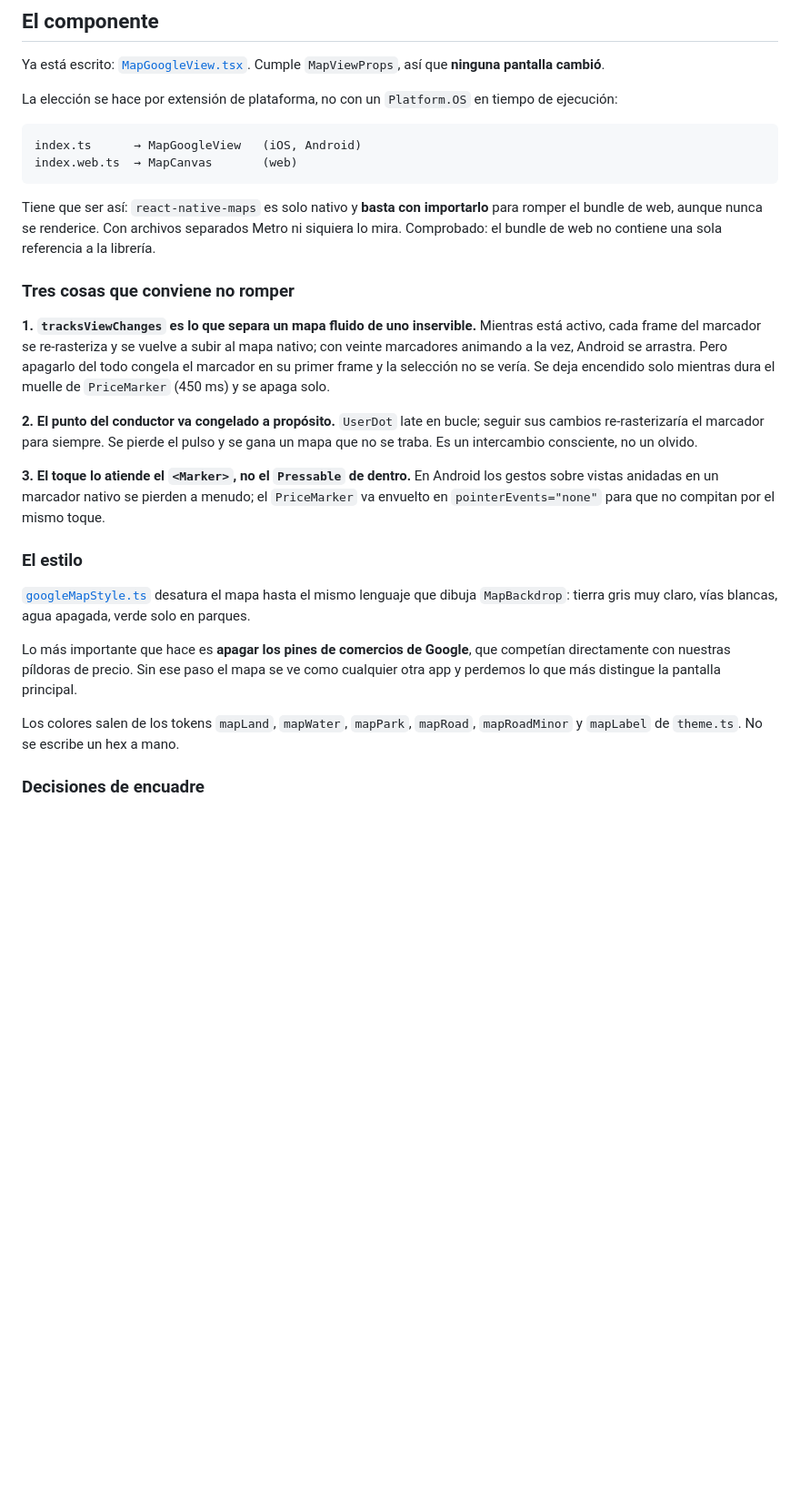
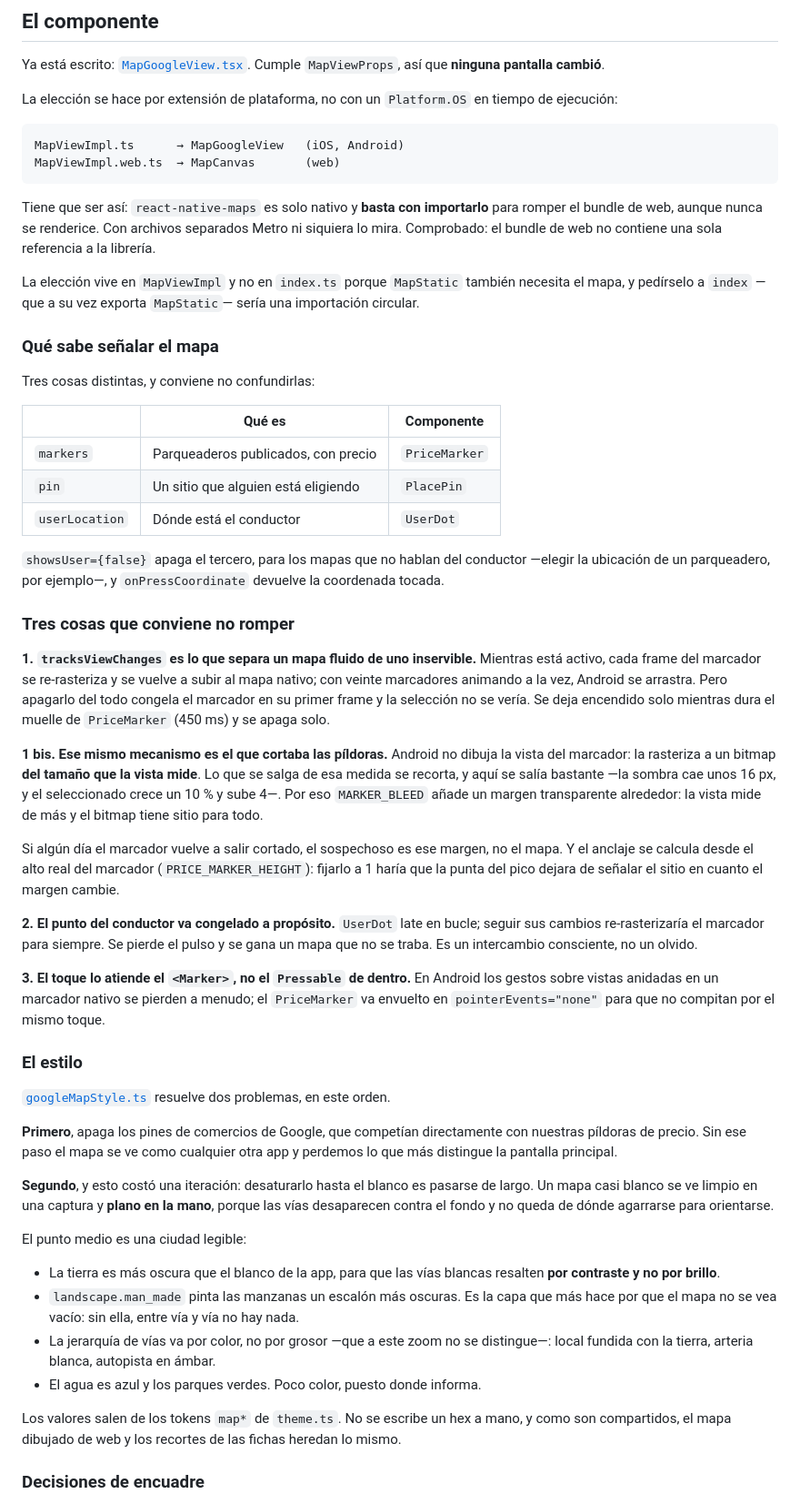
Before and after one commit to Easy-Parking-app/easy-parking-mobile, a Markdown page: docs/03-mapas.md, the part around the change. Shown at 91% size. Drawn GitHub-style; blank space fills up the shorter version.

Commit message:
docs(mapas): estructura, color y el porque del margen del marcador
Co-Authored-By: Claude Opus 5 <noreply@anthropic.com>

````diff
--- a/docs/03-mapas.md
+++ b/docs/03-mapas.md
@@ -157,14 +157,32 @@ La elección se hace por extensión de plataforma, no con un `Platform.OS` en
 tiempo de ejecución:
 
 ```
-index.ts      → MapGoogleView   (iOS, Android)
-index.web.ts  → MapCanvas       (web)
+MapViewImpl.ts      → MapGoogleView   (iOS, Android)
+MapViewImpl.web.ts  → MapCanvas       (web)
 ```
 
 Tiene que ser así: `react-native-maps` es solo nativo y **basta con importarlo**
 para romper el bundle de web, aunque nunca se renderice. Con archivos separados
 Metro ni siquiera lo mira. Comprobado: el bundle de web no contiene una sola
 referencia a la librería.
+
+La elección vive en `MapViewImpl` y no en `index.ts` porque `MapStatic` también
+necesita el mapa, y pedírselo a `index` —que a su vez exporta `MapStatic`— sería
+una importación circular.
+
+### Qué sabe señalar el mapa
+
+Tres cosas distintas, y conviene no confundirlas:
+
+| | Qué es | Componente |
+|---|---|---|
+| `markers` | Parqueaderos publicados, con precio | `PriceMarker` |
+| `pin` | Un sitio que alguien está eligiendo | `PlacePin` |
+| `userLocation` | Dónde está el conductor | `UserDot` |
+
+`showsUser={false}` apaga el tercero, para los mapas que no hablan del
+conductor —elegir la ubicación de un parqueadero, por ejemplo—, y
+`onPressCoordinate` devuelve la coordenada tocada.
 
 ### Tres cosas que conviene no romper
 
@@ -174,6 +192,18 @@ subir al mapa nativo; con veinte marcadores animando a la vez, Android se
 arrastra. Pero apagarlo del todo congela el marcador en su primer frame y la
 selección no se vería. Se deja encendido solo mientras dura el muelle de
 `PriceMarker` (450 ms) y se apaga solo.
+
+**1 bis. Ese mismo mecanismo es el que cortaba las píldoras.** Android no
+dibuja la vista del marcador: la rasteriza a un bitmap **del tamaño que la
+vista mide**. Lo que se salga de esa medida se recorta, y aquí se salía
+bastante —la sombra cae unos 16 px, y el seleccionado crece un 10 % y sube 4—.
+Por eso `MARKER_BLEED` añade un margen transparente alrededor: la vista mide de
+más y el bitmap tiene sitio para todo.
+
+Si algún día el marcador vuelve a salir cortado, el sospechoso es ese margen,
+no el mapa. Y el anclaje se calcula desde el alto real del marcador
+(`PRICE_MARKER_HEIGHT`): fijarlo a 1 haría que la punta del pico dejara de
+señalar el sitio en cuanto el margen cambie.
 
 **2. El punto del conductor va congelado a propósito.** `UserDot` late en bucle;
 seguir sus cambios re-rasterizaría el marcador para siempre. Se pierde el pulso
@@ -186,17 +216,32 @@ compitan por el mismo toque.
 
 ### El estilo
 
-[`googleMapStyle.ts`](../src/components/map/googleMapStyle.ts) desatura el mapa
-hasta el mismo lenguaje que dibuja `MapBackdrop`: tierra gris muy claro, vías
-blancas, agua apagada, verde solo en parques.
+[`googleMapStyle.ts`](../src/components/map/googleMapStyle.ts) resuelve dos
+problemas, en este orden.
 
-Lo más importante que hace es **apagar los pines de comercios de Google**, que
-competían directamente con nuestras píldoras de precio. Sin ese paso el mapa se
-ve como cualquier otra app y perdemos lo que más distingue la pantalla
-principal.
+**Primero**, apaga los pines de comercios de Google, que competían directamente
+con nuestras píldoras de precio. Sin ese paso el mapa se ve como cualquier otra
+app y perdemos lo que más distingue la pantalla principal.
 
-Los colores salen de los tokens `mapLand`, `mapWater`, `mapPark`, `mapRoad`,
-`mapRoadMinor` y `mapLabel` de `theme.ts`. No se escribe un hex a mano.
+**Segundo**, y esto costó una iteración: desaturarlo hasta el blanco es pasarse
+de largo. Un mapa casi blanco se ve limpio en una captura y **plano en la
+mano**, porque las vías desaparecen contra el fondo y no queda de dónde
+agarrarse para orientarse.
+
+El punto medio es una ciudad legible:
+
+- La tierra es más oscura que el blanco de la app, para que las vías blancas
+  resalten **por contraste y no por brillo**.
+- `landscape.man_made` pinta las manzanas un escalón más oscuras. Es la capa
+  que más hace por que el mapa no se vea vacío: sin ella, entre vía y vía no
+  hay nada.
+- La jerarquía de vías va por color, no por grosor —que a este zoom no se
+  distingue—: local fundida con la tierra, arteria blanca, autopista en ámbar.
+- El agua es azul y los parques verdes. Poco color, puesto donde informa.
+
+Los valores salen de los tokens `map*` de `theme.ts`. No se escribe un hex a
+mano, y como son compartidos, el mapa dibujado de web y los recortes de las
+fichas heredan lo mismo.
 
 ### Decisiones de encuadre
 
````
